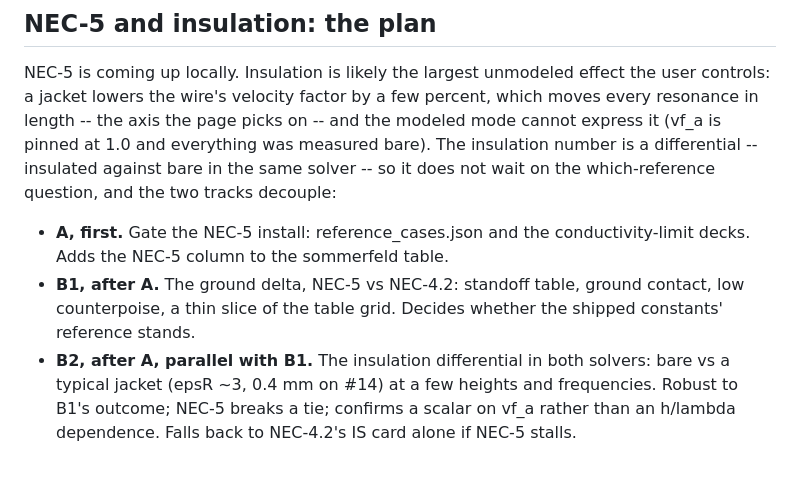
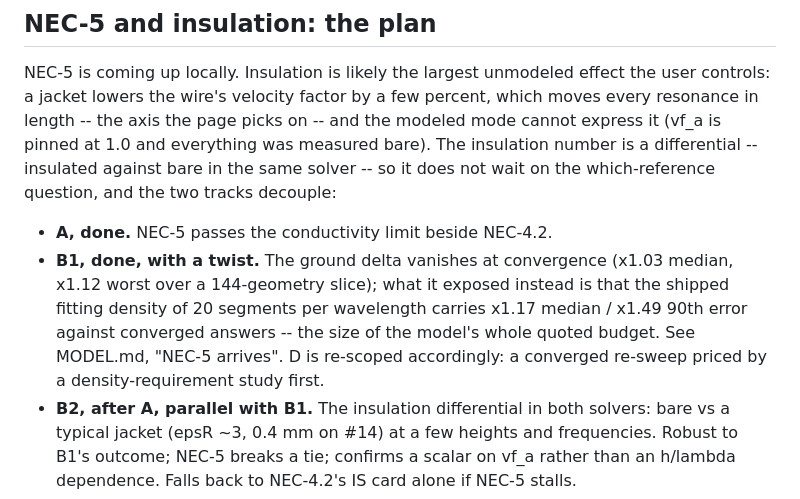
Before and after one commit to charlieh0tel/endfed, a Markdown page: docs/TODO.md, the part around the change. GitHub-like rendering; blank space fills up the shorter version.

```diff
--- a/docs/TODO.md
+++ b/docs/TODO.md
@@ -486,12 +486,14 @@ at 1.0 and everything was measured bare).  The insulation number is a
 differential -- insulated against bare in the same solver -- so it does
 not wait on the which-reference question, and the two tracks decouple:
 
-- **A, first.**  Gate the NEC-5 install: reference_cases.json and the
-  conductivity-limit decks.  Adds the NEC-5 column to the sommerfeld
-  table.
-- **B1, after A.**  The ground delta, NEC-5 vs NEC-4.2: standoff table,
-  ground contact, low counterpoise, a thin slice of the table grid.
-  Decides whether the shipped constants' reference stands.
+- **A, done.**  NEC-5 passes the conductivity limit beside NEC-4.2.
+- **B1, done, with a twist.**  The ground delta vanishes at
+  convergence (x1.03 median, x1.12 worst over a 144-geometry slice);
+  what it exposed instead is that the shipped fitting density of 20
+  segments per wavelength carries x1.17 median / x1.49 90th error
+  against converged answers -- the size of the model's whole quoted
+  budget.  See MODEL.md, "NEC-5 arrives".  D is re-scoped accordingly:
+  a converged re-sweep priced by a density-requirement study first.
 - **B2, after A, parallel with B1.**  The insulation differential in
   both solvers: bare vs a typical jacket (epsR ~3, 0.4 mm on #14) at a
   few heights and frequencies.  Robust to B1's outcome; NEC-5 breaks a
```
Also changed, not shown: docs/MODEL.md (+41 -0 lines).
